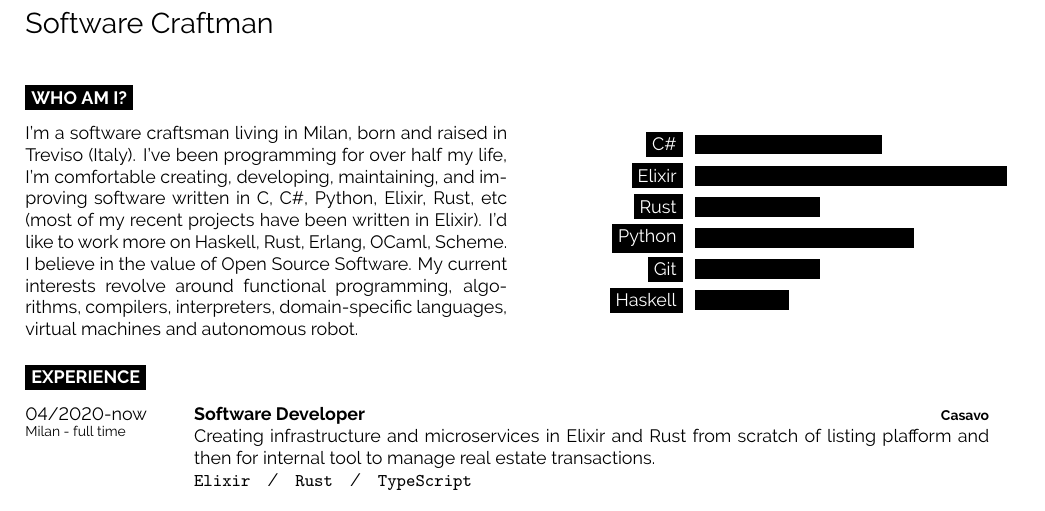
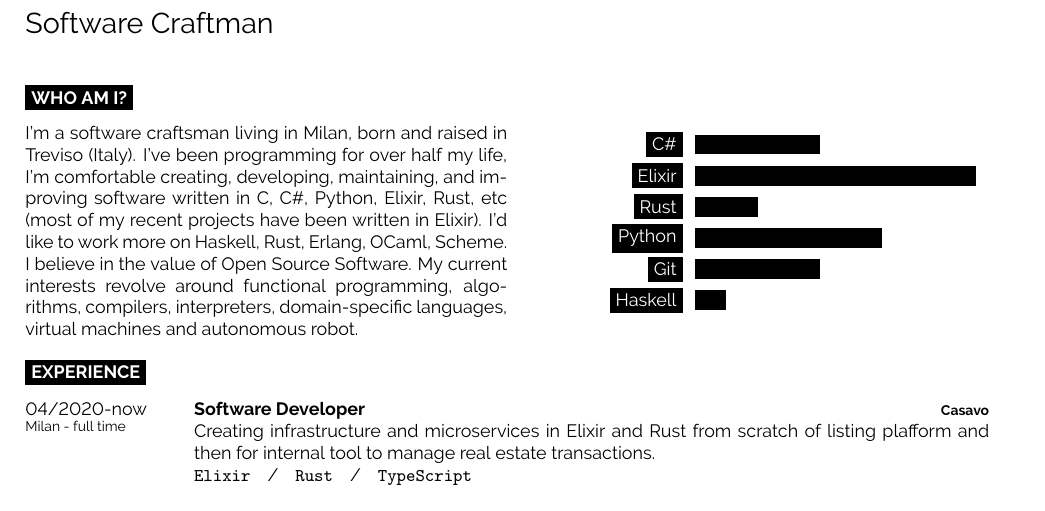
Before and after one commit to lucazulian/resume, a LaTeX CV (resume.tex): part of page 1 of 2, cut so that both start at the same text. Compiled offline with pdfLaTeX.

Commit message:
feat: adjust skill knowledge

```diff
--- a/resume.tex
+++ b/resume.tex
@@ -59,12 +59,12 @@
 \begin{minipage}[t]{0.4\textwidth}
 	\vspace{-\baselineskip}
 	\begin{barchart}{5.5}
-		\baritem{C\#}{60}
-		\baritem{Elixir}{100}
-		\baritem{Rust}{40}
-		\baritem{Python}{70}
+		\baritem{C\#}{40}
+		\baritem{Elixir}{90}
+		\baritem{Rust}{20}
+		\baritem{Python}{60}
 		\baritem{Git}{40}
-		\baritem{Haskell}{30}
+		\baritem{Haskell}{10}
 	\end{barchart}
 \end{minipage}
 
```
Also changed, not shown: resume.pdf.
